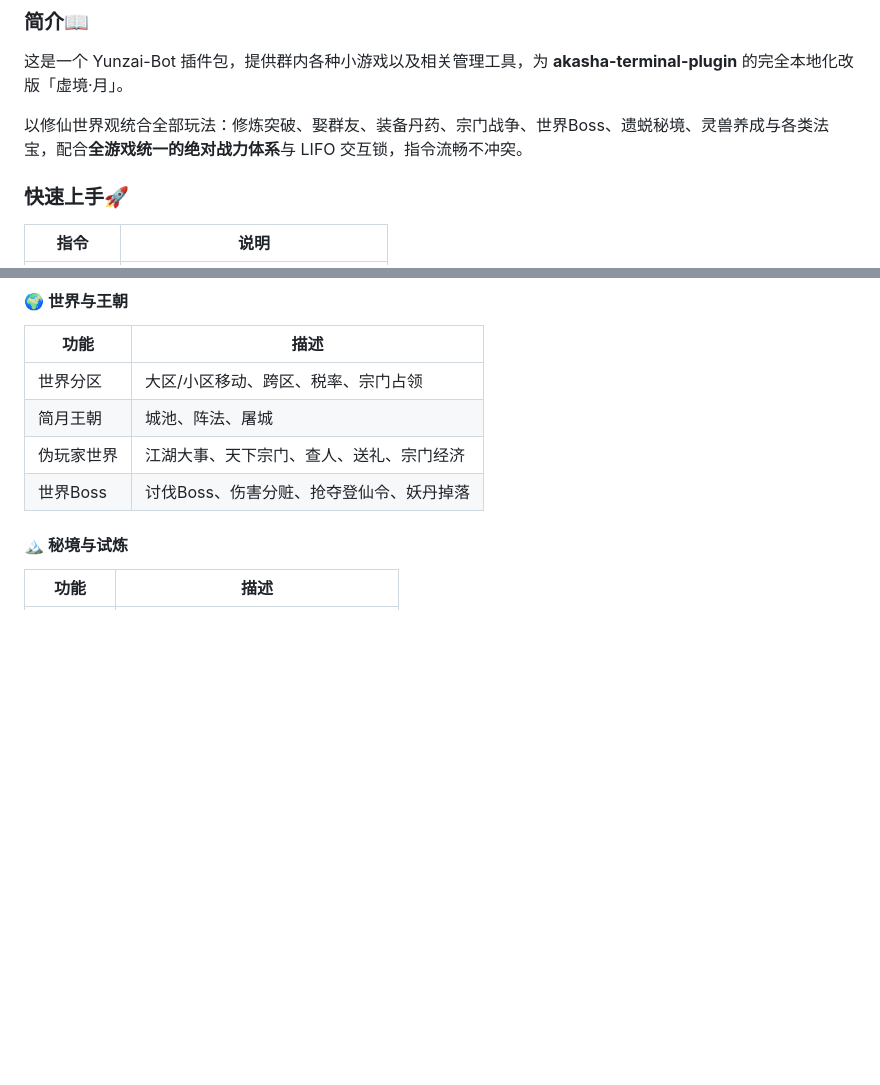
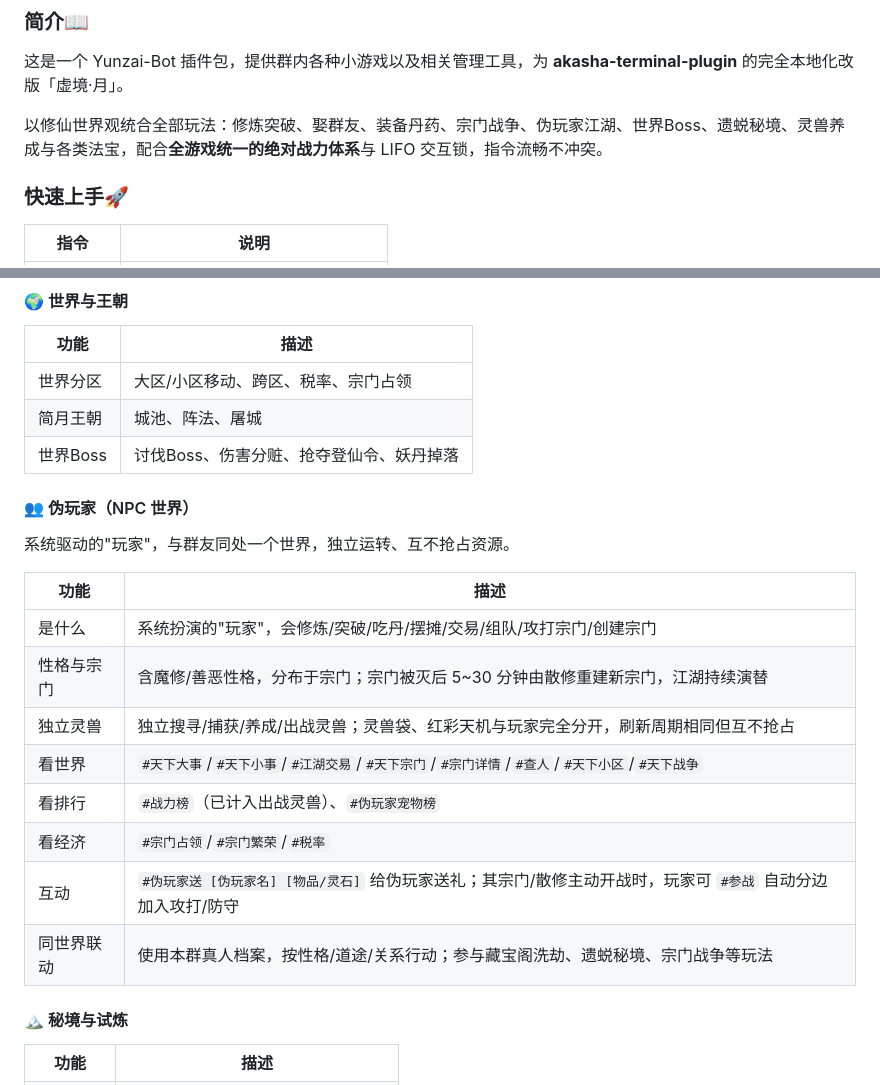
Before and after one commit to frostmoon0/xujing-yue-plugin, a Markdown page: README.md, 2 parts joined by grey strips. Rendered like a GitHub page; blank space fills up the shorter version.

Commit message:
README：新增"伪玩家 NPC 世界"章节，简介补全玩法
Co-Authored-By: Claude Opus 4.8 (1M context) <noreply@anthropic.com>

```diff
--- a/README.md
+++ b/README.md
@@ -19,7 +19,7 @@
 
 这是一个 Yunzai-Bot 插件包，提供群内各种小游戏以及相关管理工具，为 **akasha-terminal-plugin** 的完全本地化改版「虚境·月」。
 
-以修仙世界观统合全部玩法：修炼突破、娶群友、装备丹药、宗门战争、世界Boss、遗蜕秘境、灵兽养成与各类法宝，配合**全游戏统一的绝对战力体系**与 LIFO 交互锁，指令流畅不冲突。
+以修仙世界观统合全部玩法：修炼突破、娶群友、装备丹药、宗门战争、伪玩家江湖、世界Boss、遗蜕秘境、灵兽养成与各类法宝，配合**全游戏统一的绝对战力体系**与 LIFO 交互锁，指令流畅不冲突。
 
 ### 快速上手🚀
 
@@ -92,8 +92,22 @@
 |---|---|
 | 世界分区   | 大区/小区移动、跨区、税率、宗门占领   |
 | 简月王朝   | 城池、阵法、屠城   |
-| 伪玩家世界   | 江湖大事、天下宗门、查人、送礼、宗门经济   |
 | 世界Boss   | 讨伐Boss、伤害分赃、抢夺登仙令、妖丹掉落   |
+
+#### 👥 伪玩家（NPC 世界）
+
+系统驱动的"玩家"，与群友同处一个世界，独立运转、互不抢占资源。
+
+| 功能   | 描述   |
+|---|---|
+| 是什么   | 系统扮演的"玩家"，会修炼/突破/吃丹/摆摊/交易/组队/攻打宗门/创建宗门 |
+| 性格与宗门   | 含魔修/善恶性格，分布于宗门；宗门被灭后 5~30 分钟由散修重建新宗门，江湖持续演替 |
+| 独立灵兽   | 独立搜寻/捕获/养成/出战灵兽；灵兽袋、红彩天机与玩家完全分开，刷新周期相同但互不抢占 |
+| 看世界   | `#天下大事`/`#天下小事`/`#江湖交易`/`#天下宗门`/`#宗门详情`/`#查人`/`#天下小区`/`#天下战争` |
+| 看排行   | `#战力榜`（已计入出战灵兽）、`#伪玩家宠物榜` |
+| 看经济   | `#宗门占领`/`#宗门繁荣`/`#税率` |
+| 互动   | `#伪玩家送 [伪玩家名] [物品/灵石]` 给伪玩家送礼；其宗门/散修主动开战时，玩家可 `#参战` 自动分边加入攻打/防守 |
+| 同世界联动   | 使用本群真人档案，按性格/道途/关系行动；参与藏宝阁洗劫、遗蜕秘境、宗门战争等玩法 |
 
 #### 🏔️ 秘境与试炼
 
```
